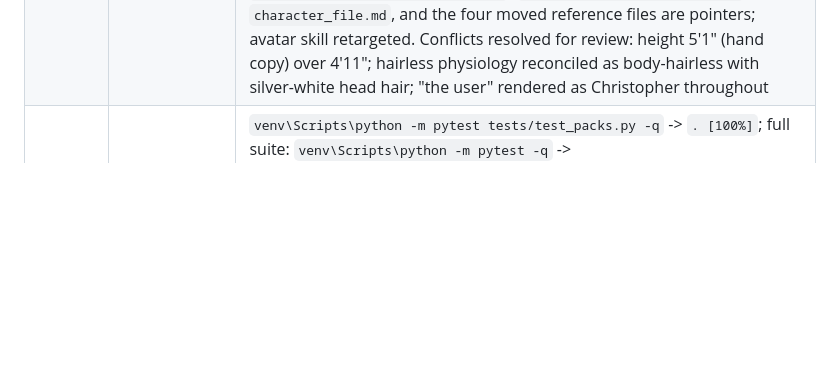
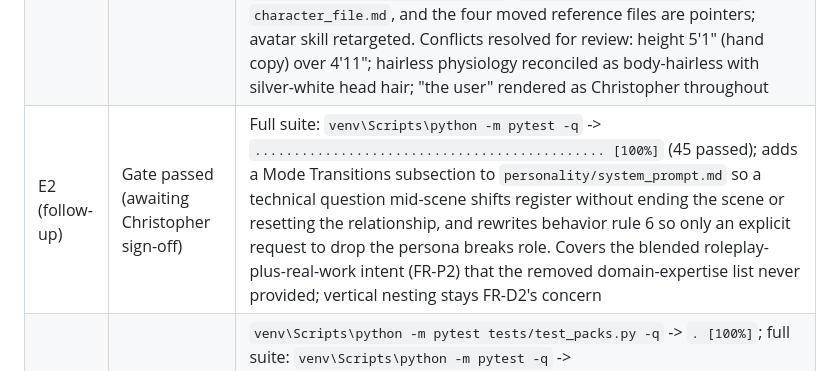
Before and after one commit to ChrisHartline/Lyra, a Markdown page: docs/lyra_build_plan.md, the part around the change. Rendered like a GitHub page; blank space fills up the shorter version.

```diff
--- a/docs/lyra_build_plan.md
+++ b/docs/lyra_build_plan.md
@@ -258,5 +258,6 @@ Acceptance: loader returns the composed prompt and fails if a required file is m
 | E4 | Gate passed | `venv\Scripts\python -m pytest tests/test_packs.py tests/test_persona_contract.py tests/test_persona_reorg.py -q` -> `........... [100%]`; full suite: `venv\Scripts\python -m pytest -q` -> `........................................ [100%]` (40 passed); reconciled the two relationship records (Chosen bond is settled identity, Early Romantic is the evolving stage) into `state/relationship.md` + `state/relationship.json`, moved story-world threads out of `state/user_knowledge.md` into `state/active_arcs.md` so biography stays FR-D2 clean, relocated story canon to `state/story/`, and reduced `agents/lyra/state/relationship_state.md` and the old story stubs to pointers |
 | E3 | Gate passed | `venv\Scripts\python -m pytest tests/test_packs.py -q` -> `.... [100%]`; full suite: `venv\Scripts\python -m pytest -q` -> `...................................... [100%]` (38 passed); merged hand + pack ship lore into `ship/ship_reference.md` and `ship/systems.md`, rewrote `ship/cargo_and_layout.md` as interior prose (no JSON clone), restructured `ship/current_status.json` under a `systems` block with holo-emitter/navigation/synthesizer telemetry, added schema validation in `lyra/packs.py`, and reduced `agents/lyra/references/ship_reference.md` to a pointer |
 | E2 | Gate passed (awaiting Christopher sign-off) | `venv\Scripts\python -m pytest tests/test_persona_contract.py tests/test_packs.py tests/test_persona_reorg.py -q` -> `...... [100%]`; full suite: `venv\Scripts\python -m pytest -q` -> `................................... [100%]` (35 passed); merged C4 mode/safety/routing contract with pack voice into `personality/system_prompt.md` v2.0, index+constants into `personality/character_bible.md` v2.0, physiology into `personality/appearance.md`, unified color map, folded quirks into `personality/speech_and_idioms.md`; `agents/lyra/system_prompt.md`, `character_file.md`, and the four moved reference files are pointers; avatar skill retargeted. Conflicts resolved for review: height 5'1" (hand copy) over 4'11"; hairless physiology reconciled as body-hairless with silver-white head hair; "the user" rendered as Christopher throughout |
+| E2 (follow-up) | Gate passed (awaiting Christopher sign-off) | Full suite: `venv\Scripts\python -m pytest -q` -> `............................................. [100%]` (45 passed); adds a Mode Transitions subsection to `personality/system_prompt.md` so a technical question mid-scene shifts register without ending the scene or resetting the relationship, and rewrites behavior rule 6 so only an explicit request to drop the persona breaks role. Covers the blended roleplay-plus-real-work intent (FR-P2) that the removed domain-expertise list never provided; vertical nesting stays FR-D2's concern |
 | E1 | Gate passed | `venv\Scripts\python -m pytest tests/test_packs.py -q` -> `. [100%]`; full suite: `venv\Scripts\python -m pytest -q` -> `................................... [100%]` (35 passed); ADR-003 accepted, SRS bumped to v0.10 with FR-P1/P4/P5, FR-M5, FR-V2, NFR-1 path amendments, `DIRECTORY_GUIDE.md` search order rewritten around packs, `lyra/packs.py` manifest + frontmatter validation green |
 | D5 | Gate passed (live) | `venv\Scripts\python -m pytest tests/test_briefings.py -q` -> `.. [100%]`; full suite: `venv\Scripts\python -m pytest -q` -> `............................. [100%]`; briefing bullets cite digest/observation/memory planes, exclude story/campaign, and Notion publish filters intimate/never-persist content; etiquette at `agents/lyra/references/observation_etiquette.md`; live morning briefing `3ad0f9f9-7567-8183-bb79-d8682f00ef33` |
```
Also changed, not shown: personality/system_prompt.md (+16 -1 lines).
